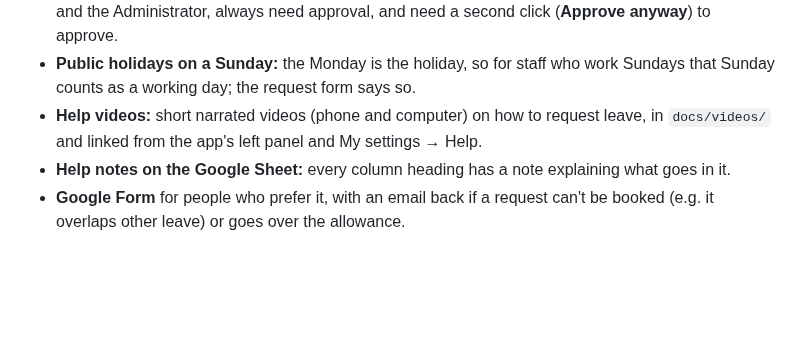
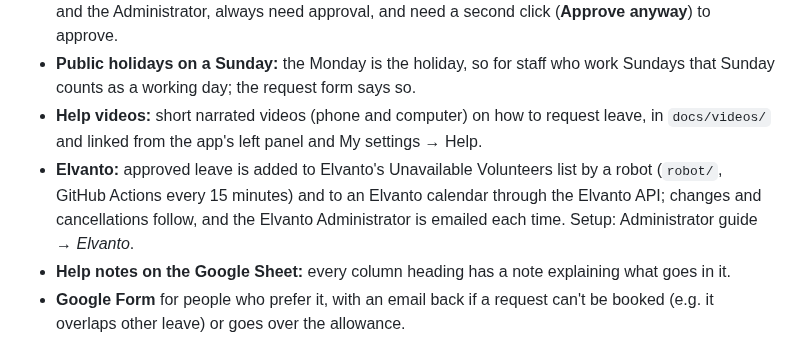
Before and after one commit to pian1966/leave-manager, a Markdown page: README.md, the part around the change. Drawn GitHub-style; blank space fills up the shorter version.

```diff
--- a/README.md
+++ b/README.md
@@ -34,6 +34,7 @@ Open `web/index.html` in a browser before you set anything up: with no API URL c
 - **Over-allowance requests** can still be sent, but are flagged **⚠ over allowance** for both the person and the Administrator, always need approval, and need a second click (**Approve anyway**) to approve.
 - **Public holidays on a Sunday:** the Monday is the holiday, so for staff who work Sundays that Sunday counts as a working day; the request form says so.
 - **Help videos:** short narrated videos (phone and computer) on how to request leave, in `docs/videos/` and linked from the app's left panel and My settings → Help.
+- **Elvanto:** approved leave is added to Elvanto's Unavailable Volunteers list by a robot (`robot/`, GitHub Actions every 15 minutes) and to an Elvanto calendar through the Elvanto API; changes and cancellations follow, and the Elvanto Administrator is emailed each time. Setup: Administrator guide → *Elvanto*.
 - **Help notes on the Google Sheet:** every column heading has a note explaining what goes in it.
 - **Google Form** for people who prefer it, with an email back if a request can't be booked (e.g. it overlaps other leave) or goes over the allowance.
 - **Holidays and school terms update themselves** every month. **Leave Manager → Update public holidays and school terms now** runs it on demand, and **LastCalendarUpdate** in Settings shows what it last did.
```
Also changed, not shown: ADMIN-GUIDE.md (+25 -0 lines), docs/videos/administrator-tour.jpg, docs/videos/request-leave-computer.jpg, docs/videos/request-leave-phone.jpg, 8 other files.
